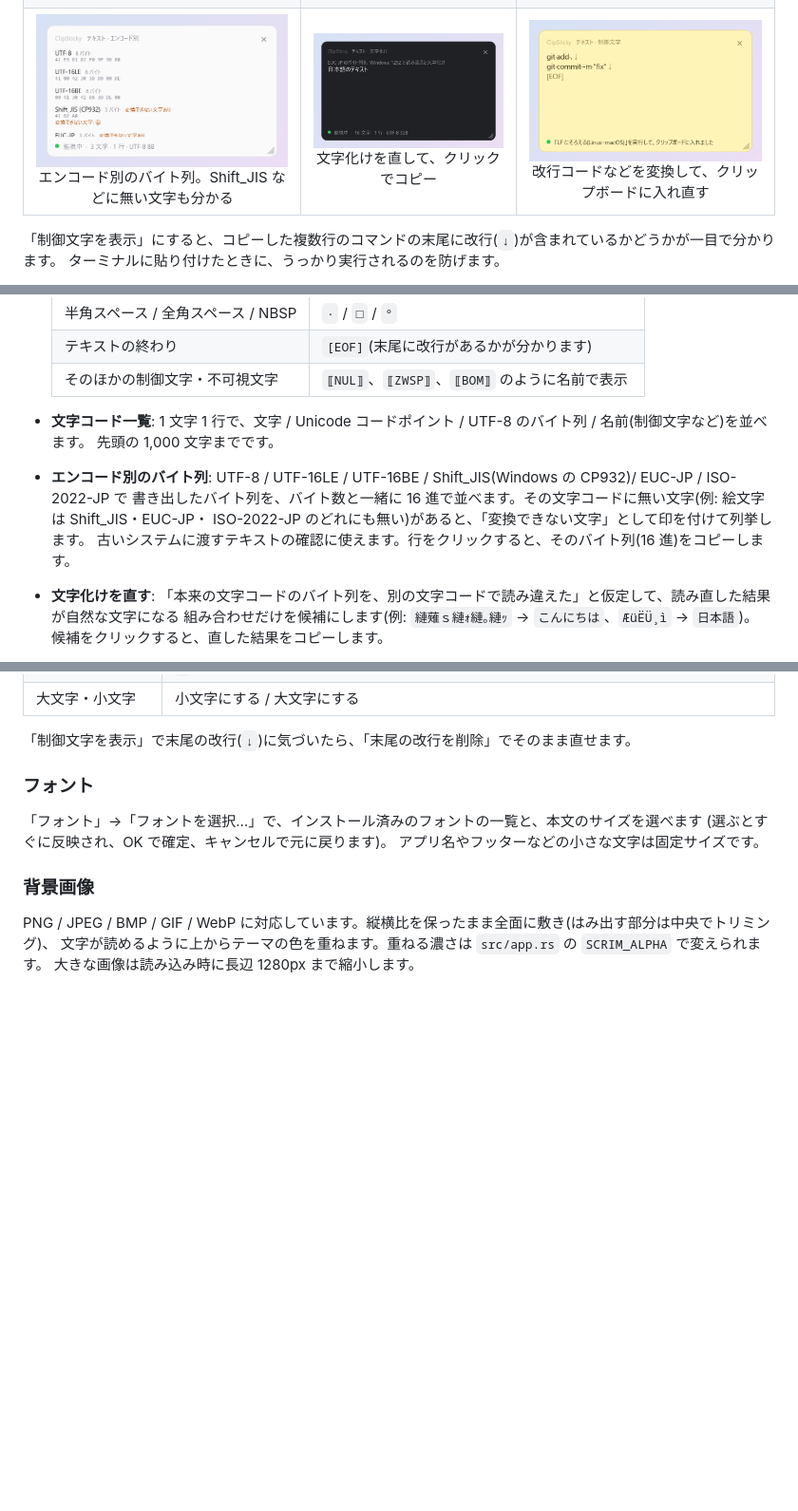
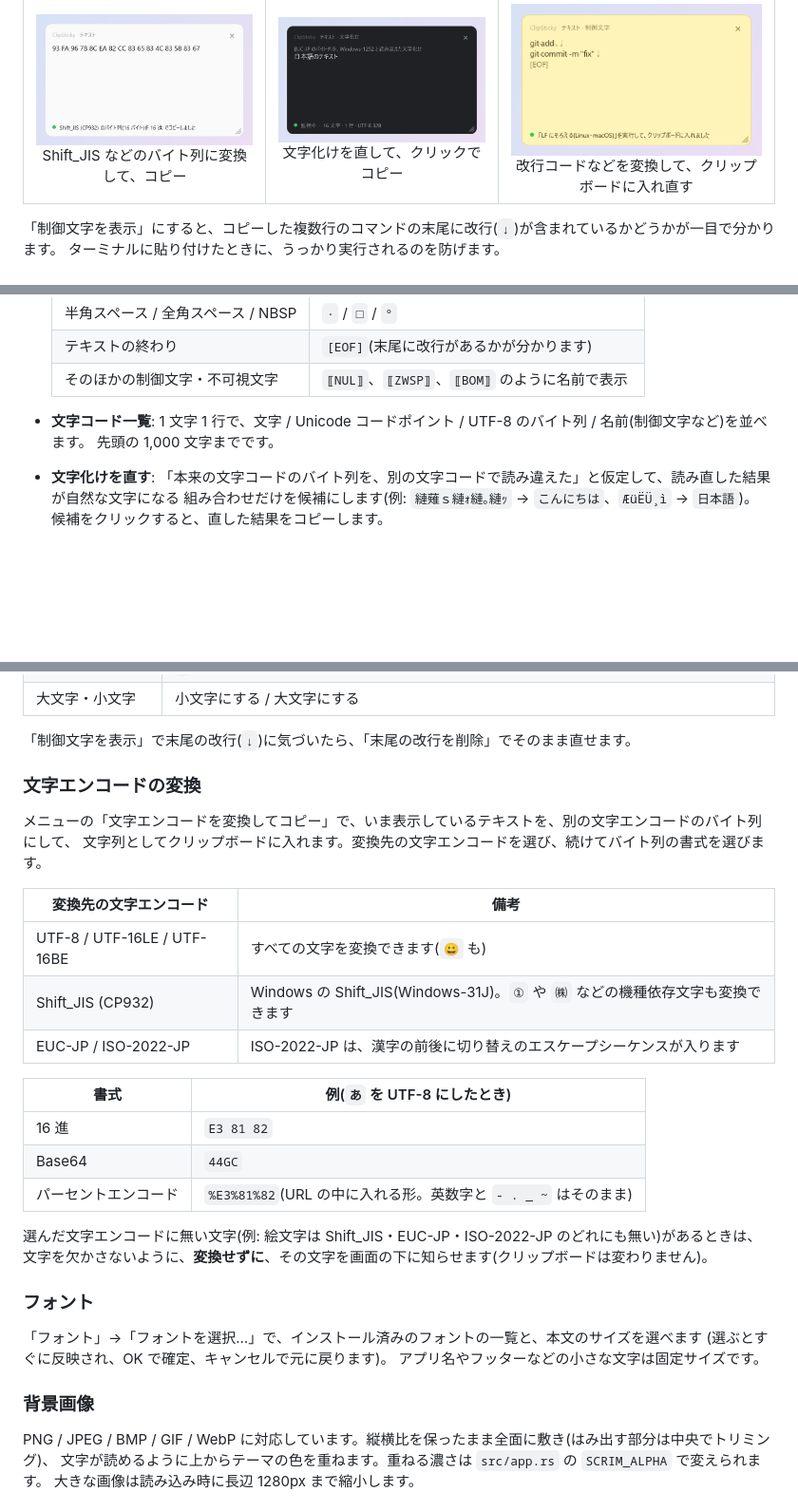
Before and after one commit to equinox79/ClipSticky, a Markdown page: README.md, 3 parts joined by grey strips. Shown: that part at 95% size. Drawn GitHub-style; pictures changed too: docs/images/scene-7.png; blank space fills up the shorter version.

```diff
--- a/README.md
+++ b/README.md
@@ -33,7 +33,7 @@
     <td align="center"><img src="docs/images/scene-6.png" alt="文字コード一覧" width="320"><br>文字コード(Unicode / UTF-8)の一覧</td>
   </tr>
   <tr>
-    <td align="center"><img src="docs/images/scene-7.png" alt="エンコード別のバイト列" width="320"><br>エンコード別のバイト列。Shift_JIS などに無い文字も分かる</td>
+    <td align="center"><img src="docs/images/scene-7.png" alt="文字エンコードの変換" width="320"><br>Shift_JIS などのバイト列に変換して、コピー</td>
     <td align="center"><img src="docs/images/scene-8.png" alt="文字化けを直す" width="320"><br>文字化けを直して、クリックでコピー</td>
     <td align="center"><img src="docs/images/scene-9.png" alt="改行コードの変換" width="320"><br>改行コードなどを変換して、クリップボードに入れ直す</td>
   </tr>
@@ -121,10 +122,6 @@ cargo run --release
 - **文字コード一覧**: 1 文字 1 行で、文字 / Unicode コードポイント / UTF-8 のバイト列 / 名前(制御文字など)を並べます。
   先頭の 1,000 文字までです。
 
-- **エンコード別のバイト列**: UTF-8 / UTF-16LE / UTF-16BE / Shift_JIS(Windows の CP932)/ EUC-JP / ISO-2022-JP で
-  書き出したバイト列を、バイト数と一緒に 16 進で並べます。その文字コードに無い文字(例: 絵文字は Shift_JIS・EUC-JP・
-  ISO-2022-JP のどれにも無い)があると、「変換できない文字」として印を付けて列挙します。
-  古いシステムに渡すテキストの確認に使えます。行をクリックすると、そのバイト列(16 進)をコピーします。
 - **文字化けを直す**: 「本来の文字コードのバイト列を、別の文字コードで読み違えた」と仮定して、読み直した結果が自然な文字になる
   組み合わせだけを候補にします(例: `縺薙ｓ縺ｫ縺｡縺ｯ` → `こんにちは`、`ÆüËÜ¸ì` → `日本語`)。
   候補をクリックすると、直した結果をコピーします。
@@ -145,6 +142,26 @@ cargo run --release
 | 大文字・小文字 | 小文字にする / 大文字にする |
 
 「制御文字を表示」で末尾の改行(`↓`)に気づいたら、「末尾の改行を削除」でそのまま直せます。
+
+### 文字エンコードの変換
+
+メニューの「文字エンコードを変換してコピー」で、いま表示しているテキストを、別の文字エンコードのバイト列にして、
+文字列としてクリップボードに入れます。変換先の文字エンコードを選び、続けてバイト列の書式を選びます。
+
+| 変換先の文字エンコード | 備考 |
+| --- | --- |
+| UTF-8 / UTF-16LE / UTF-16BE | すべての文字を変換できます(`😀` も) |
+| Shift_JIS (CP932) | Windows の Shift_JIS(Windows-31J)。`①` や `㈱` などの機種依存文字も変換できます |
+| EUC-JP / ISO-2022-JP | ISO-2022-JP は、漢字の前後に切り替えのエスケープシーケンスが入ります |
+
+| 書式 | 例(`あ` を UTF-8 にしたとき) |
+| --- | --- |
+| 16 進 | `E3 81 82` |
+| Base64 | `44GC` |
+| パーセントエンコード | `%E3%81%82`(URL の中に入れる形。英数字と `- . _ ~` はそのまま) |
+
+選んだ文字エンコードに無い文字(例: 絵文字は Shift_JIS・EUC-JP・ISO-2022-JP のどれにも無い)があるときは、
+文字を欠かさないように、**変換せずに**、その文字を画面の下に知らせます(クリップボードは変わりません)。
 
 ### フォント
 
```
Also changed, not shown: other parts of README.md (+4 -3 lines), 5 other files.
